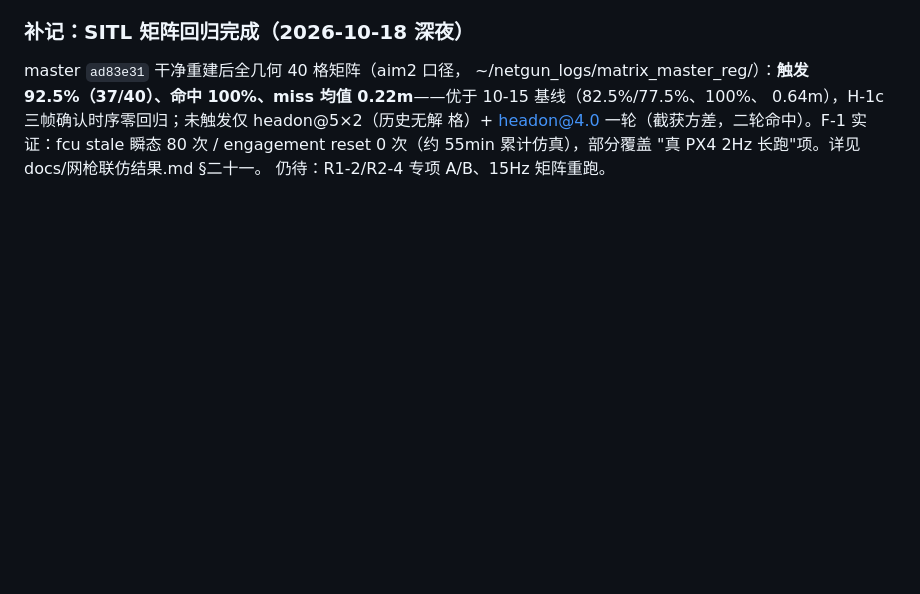
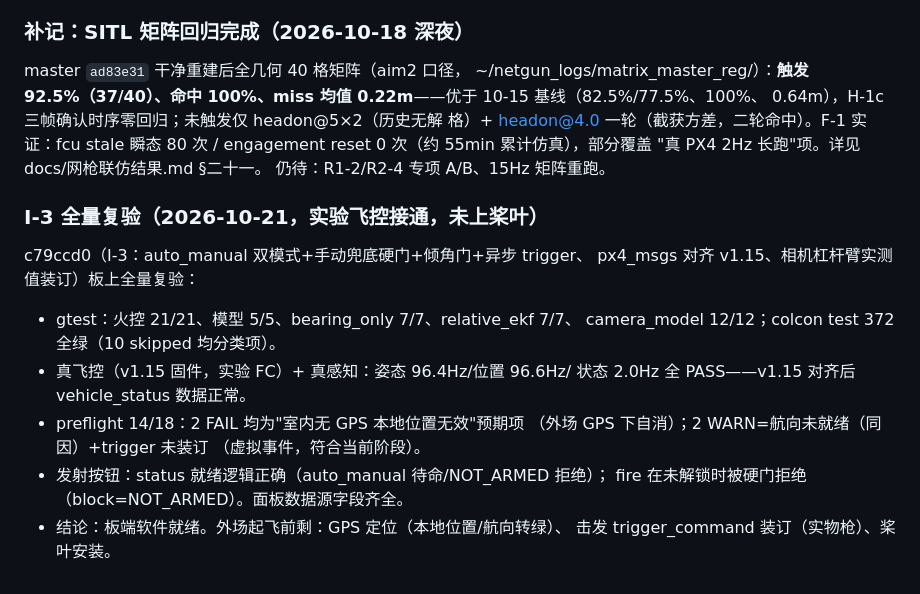
Before and after one commit to yfx1234/UAVLab-Anti-Drone, a Markdown page: docs/复核修复批次_2026-10-18.md, the part around the change. Rendered like a GitHub page; blank space fills up the shorter version.

Commit message:
docs: I-3 全量复验记录——实验飞控接通，372 测试全绿，preflight 14/18（余项=室内无GPS预期）

```diff
--- a/docs/复核修复批次_2026-10-18.md
+++ b/docs/复核修复批次_2026-10-18.md
@@ -355,3 +355,19 @@ master `ad83e31` 干净重建后全几何 40 格矩阵（aim2 口径，
 瞬态 80 次 / engagement reset 0 次（约 55min 累计仿真），部分覆盖
 "真 PX4 2Hz 长跑"项。详见 docs/网枪联仿结果.md §二十一。
 仍待：R1-2/R2-4 专项 A/B、15Hz 矩阵重跑。
+
+### I-3 全量复验（2026-10-21，实验飞控接通，未上桨叶）
+
+c79ccd0（I-3：auto_manual 双模式+手动兜底硬门+倾角门+异步 trigger、
+px4_msgs 对齐 v1.15、相机杠杆臂实测值装订）板上全量复验：
+- gtest：火控 21/21、模型 5/5、bearing_only 7/7、relative_ekf 7/7、
+  camera_model 12/12；colcon test 372 全绿（10 skipped 均分类项）。
+- 真飞控（v1.15 固件，实验 FC）+ 真感知：姿态 96.4Hz/位置 96.6Hz/
+  状态 2.0Hz 全 PASS——v1.15 对齐后 vehicle_status 数据正常。
+- preflight 14/18：2 FAIL 均为"室内无 GPS 本地位置无效"预期项
+  （外场 GPS 下自消）；2 WARN=航向未就绪（同因）+trigger 未装订
+  （虚拟事件，符合当前阶段）。
+- 发射按钮：status 就绪逻辑正确（auto_manual 待命/NOT_ARMED 拒绝）；
+  fire 在未解锁时被硬门拒绝（block=NOT_ARMED）。面板数据源字段齐全。
+- 结论：板端软件就绪。外场起飞前剩：GPS 定位（本地位置/航向转绿）、
+  击发 trigger_command 装订（实物枪）、桨叶安装。
```
